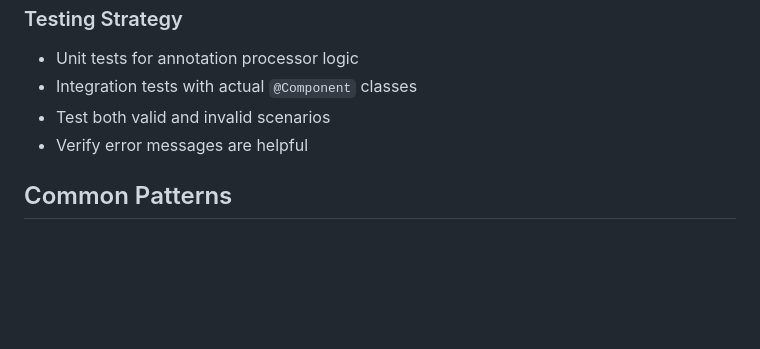
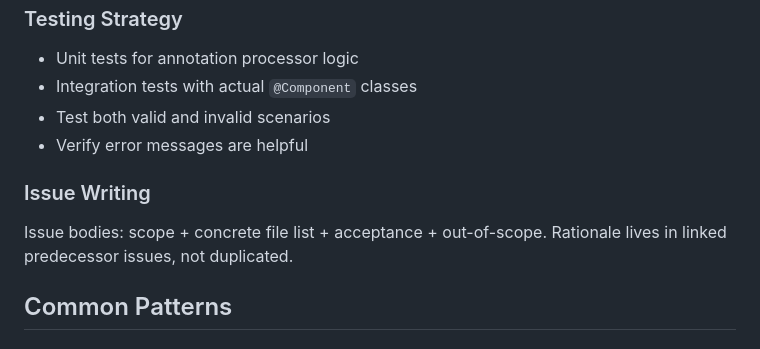
Before and after one commit to tomas-samek/tiko-di, a Markdown page: CLAUDE.md, the part around the change. GitHub-like rendering; blank space fills up the shorter version.

Commit message:
docs(claude): add issue-writing guideline (#75)
Co-authored-by: Tomáš Samek <jerry.samek@gmail.com>

```diff
--- a/CLAUDE.md
+++ b/CLAUDE.md
@@ -364,6 +364,10 @@ Suggested fixes:
 - Test both valid and invalid scenarios
 - Verify error messages are helpful
 
+### Issue Writing
+
+Issue bodies: scope + concrete file list + acceptance + out-of-scope. Rationale lives in linked predecessor issues, not duplicated.
+
 ## Common Patterns
 
 ### Constructor Injection (Preferred)
```
